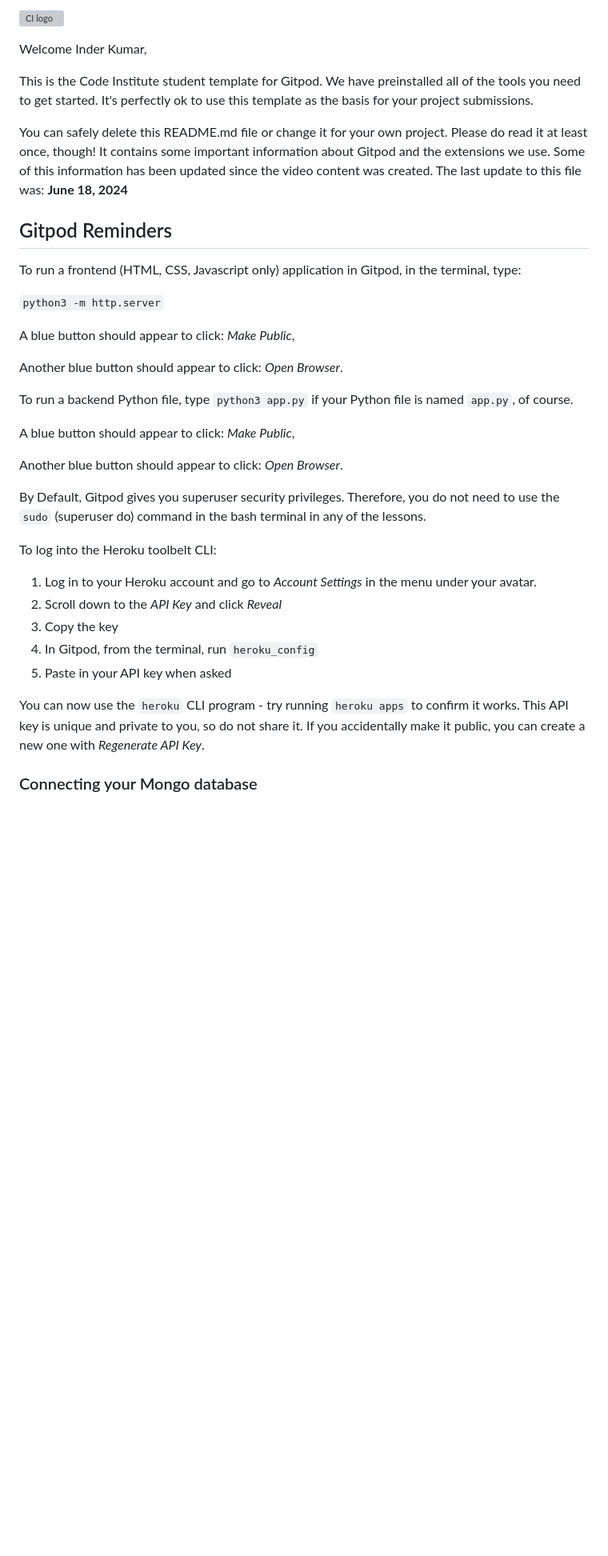
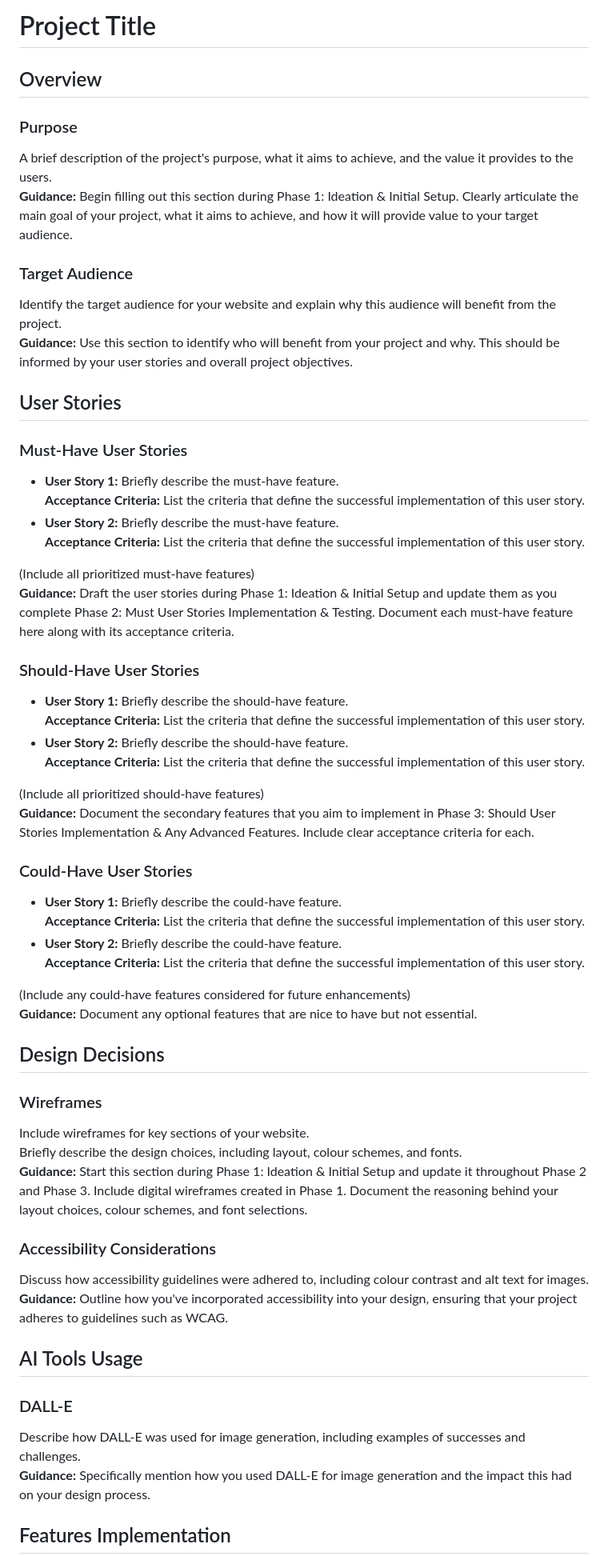
Before and after one commit to charlottedinsdale/QuizNinja, a Markdown page: README.md, the part around the change printed below. Shown: that part at 80% size. Drawn GitHub-style; blank space fills up the shorter version; grey boxes are pictures that could not be loaded.

```diff
--- a/README.md
+++ b/README.md
@@ -1,38 +1,60 @@
-![CI logo](https://codeinstitute.s3.amazonaws.com/fullstack/ci_logo_small.png)
+# Project Title
 
-Welcome Inder Kumar,
+## Overview
 
-This is the Code Institute student template for Gitpod. We have preinstalled all of the tools you need to get started. It's perfectly ok to use this template as the basis for your project submissions.
+### Purpose
+A brief description of the project's purpose, what it aims to achieve, and the value it provides to the users.
+**Guidance:** Begin filling out this section during Phase 1: Ideation & Initial Setup. Clearly articulate the main goal of your project, what it aims to achieve, and how it will provide value to your target audience.
 
-You can safely delete this README.md file or change it for your own project. Please do read it at least once, though! It contains some important information about Gitpod and the extensions we use. Some of this information has been updated since the video content was created. The last update to this file was: **June 18, 2024**
+### Target Audience
+Identify the target audience for your website and explain why this audience will benefit from the project.
+**Guidance:** Use this section to identify who will benefit from your project and why. This should be informed by your user stories and overall project objectives.
 
-## Gitpod Reminders
+## User Stories
 
-To run a frontend (HTML, CSS, Javascript only) application in Gitpod, in the terminal, type:
+### Must-Have User Stories
+- **User Story 1:** Briefly describe the must-have feature.
+  **Acceptance Criteria:** List the criteria that define the successful implementation of this user story.
+- **User Story 2:** Briefly describe the must-have feature.
+  **Acceptance Criteria:** List the criteria that define the successful implementation of this user story.
 
-`python3 -m http.server`
+(Include all prioritized must-have features)
+**Guidance:** Draft the user stories during Phase 1: Ideation & Initial Setup and update them as you complete Phase 2: Must User Stories Implementation & Testing. Document each must-have feature here along with its acceptance criteria.
 
-A blue button should appear to click: _Make Public_,
+### Should-Have User Stories
+- **User Story 1:** Briefly describe the should-have feature.
+  **Acceptance Criteria:** List the criteria that define the successful implementation of this user story.
+- **User Story 2:** Briefly describe the should-have feature.
+  **Acceptance Criteria:** List the criteria that define the successful implementation of this user story.
 
-Another blue button should appear to click: _Open Browser_.
+(Include all prioritized should-have features)
+**Guidance:** Document the secondary features that you aim to implement in Phase 3: Should User Stories Implementation & Any Advanced Features. Include clear acceptance criteria for each.
 
-To run a backend Python file, type `python3 app.py` if your Python file is named `app.py`, of course.
+### Could-Have User Stories
+- **User Story 1:** Briefly describe the could-have feature.
+  **Acceptance Criteria:** List the criteria that define the successful implementation of this user story.
+- **User Story 2:** Briefly describe the could-have feature.
+  **Acceptance Criteria:** List the criteria that define the successful implementation of this user story.
 
-A blue button should appear to click: _Make Public_,
+(Include any could-have features considered for future enhancements)
+**Guidance:** Document any optional features that are nice to have but not essential.
 
-Another blue button should appear to click: _Open Browser_.
+## Design Decisions
 
-By Default, Gitpod gives you superuser security privileges. Therefore, you do not need to use the `sudo` (superuser do) command in the bash terminal in any of the lessons.
+### Wireframes
+Include wireframes for key sections of your website.
+Briefly describe the design choices, including layout, colour schemes, and fonts.
+**Guidance:** Start this section during Phase 1: Ideation & Initial Setup and update it throughout Phase 2 and Phase 3. Include digital wireframes created in Phase 1. Document the reasoning behind your layout choices, colour schemes, and font selections.
 
-To log into the Heroku toolbelt CLI:
+### Accessibility Considerations
+Discuss how accessibility guidelines were adhered to, including colour contrast and alt text for images.
+**Guidance:** Outline how you've incorporated accessibility into your design, ensuring that your project adheres to guidelines such as WCAG.
 
-1. Log in to your Heroku account and go to *Account Settings* in the menu under your avatar.
-2. Scroll down to the *API Key* and click *Reveal*
-3. Copy the key
-4. In Gitpod, from the terminal, run `heroku_config`
-5. Paste in your API key when asked
+## AI Tools Usage
 
-You can now use the `heroku` CLI program - try running `heroku apps` to confirm it works. This API key is unique and private to you, so do not share it. If you accidentally make it public, you can create a new one with _Regenerate API Key_.
+### DALL-E
+Describe how DALL-E was used for image generation, including examples of successes and challenges.
+**Guidance:** Specifically mention how you used DALL-E for image generation and the impact this had on your design process.
 
-### Connecting your Mongo database
+## Features Implementation
 
```
Also changed, not shown: other parts of README.md (+55 -71 lines).
